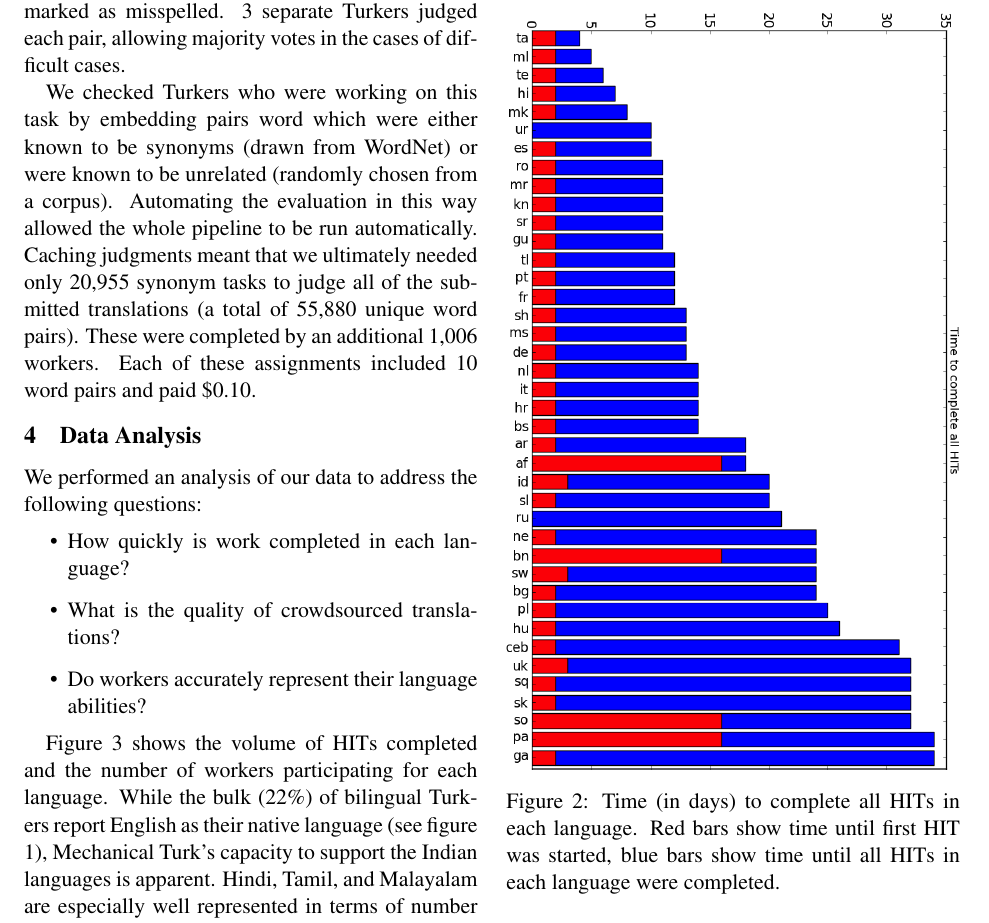
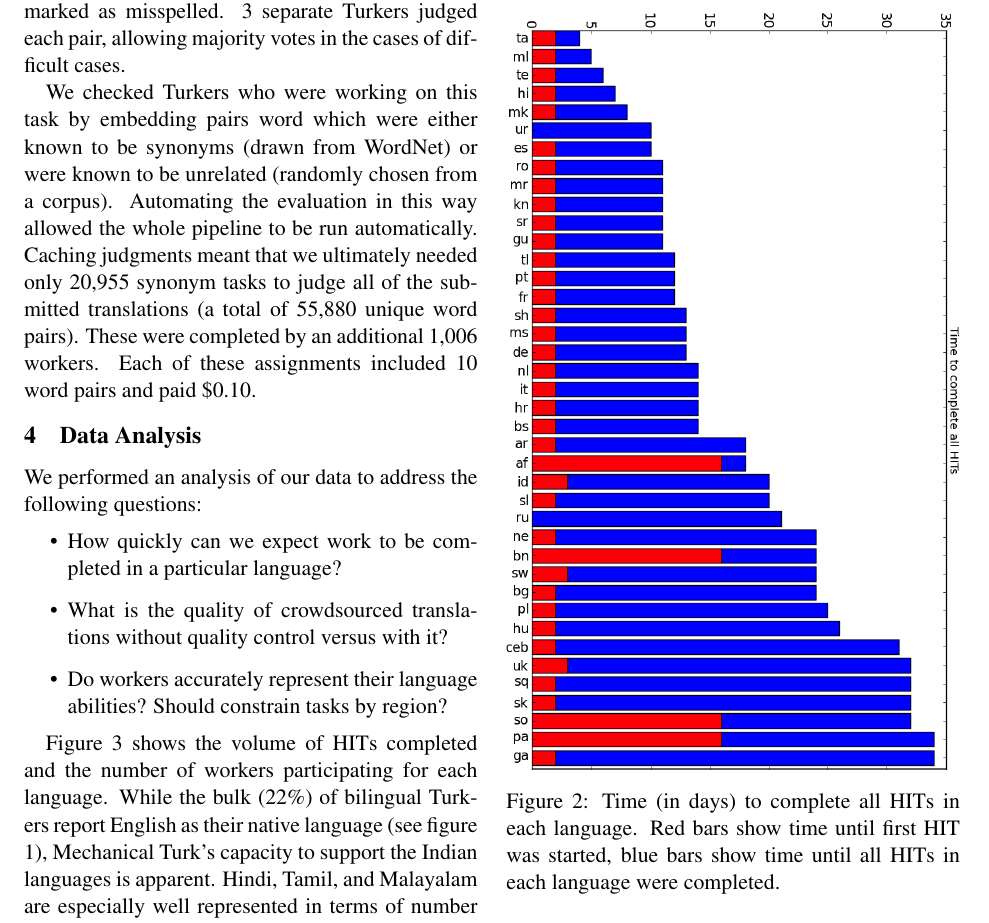
Before and after one commit to epavlick/turker-demographics, a LaTeX paper (writeup/paper.tex): part of page 5 of 11, cut so that both start at the same text. Compiled offline with pdfLaTeX.

Commit message:
Updating data analysis questions

```diff
--- a/writeup/paper.tex
+++ b/writeup/paper.tex
@@ -267,9 +267,9 @@ Automating the evaluation in this way allowed the whole pipeline to be run autom
 
 We performed an analysis of our data to address the following questions:
 \begin{itemize}
-\item How quickly is work completed in each language?
-\item What is the quality of crowdsourced translations?
-\item Do workers accurately represent their language abilities?
+\item How quickly can we expect work to be completed in a particular language?
+\item What is the quality of crowdsourced translations without quality control versus with it?
+\item Do workers accurately represent their language abilities?  Should constrain tasks by region?
 \end{itemize}
 
 
```
